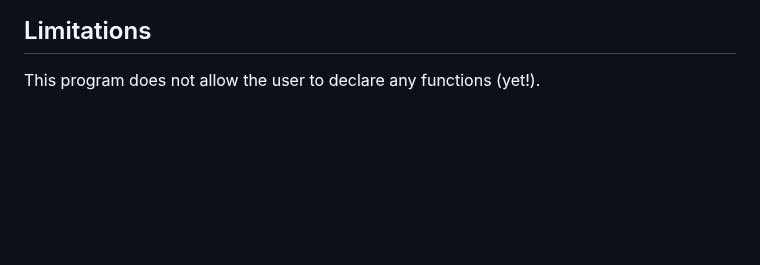
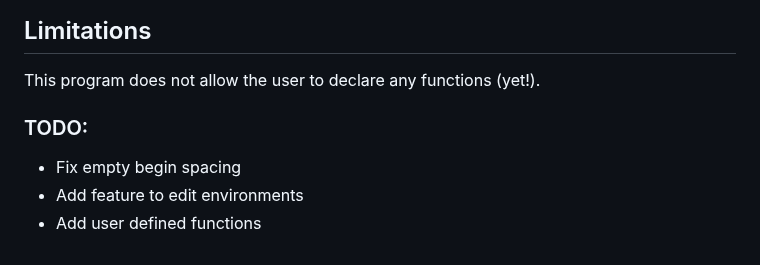
Before and after one commit to annaquainliu/operational-semantics-derivation, a Markdown page: README.md, the part around the change. Drawn GitHub-style; blank space fills up the shorter version.

```diff
--- a/README.md
+++ b/README.md
@@ -68,3 +68,9 @@ HTML Output:
 ## Limitations
 
  This program does not allow the user to declare any functions (yet!).
+
+
+ ### TODO:
+ - Fix empty begin spacing
+ - Add feature to edit environments
+ - Add user defined functions
```
